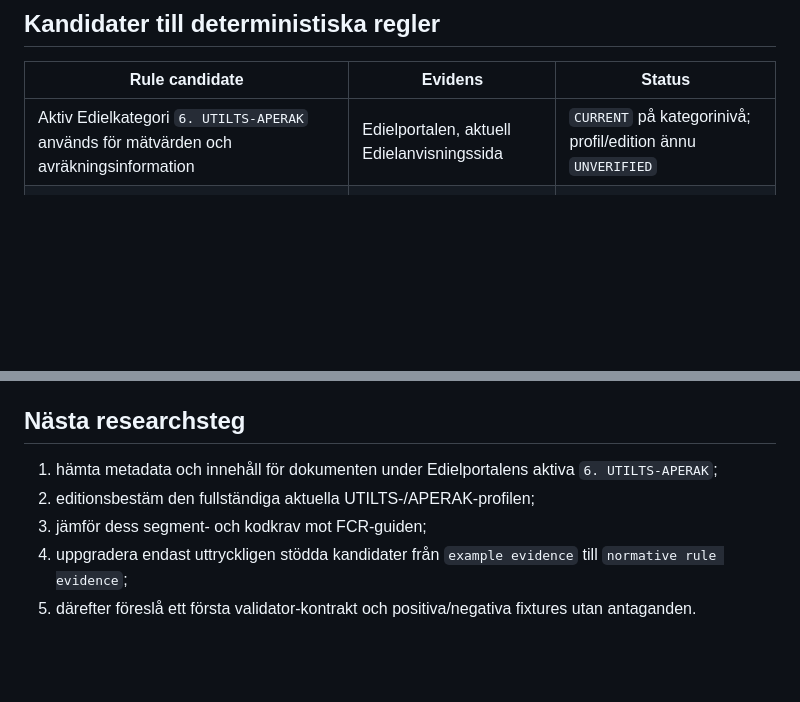
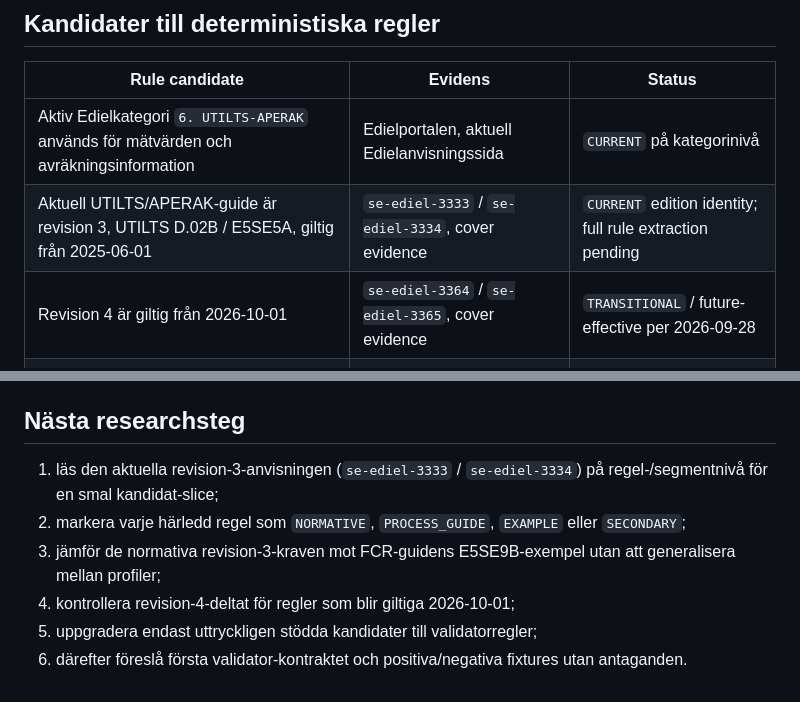
Before and after one commit to cjrandersson/tydel-arosyn-mcp, a Markdown page: docs/research/utilts-aperak-current-evidence.md, 2 parts joined by grey strips. Rendered like a GitHub page; blank space fills up the shorter version.

```diff
--- a/docs/research/utilts-aperak-current-evidence.md
+++ b/docs/research/utilts-aperak-current-evidence.md
@@ -130,7 +149,9 @@ Guiden anger `29` som positiv och `27` som negativ APERAK för detta exempel. De
 
 | Rule candidate | Evidens | Status |
 | --- | --- | --- |
-| Aktiv Edielkategori `6. UTILTS-APERAK` används för mätvärden och avräkningsinformation | Edielportalen, aktuell Edielanvisningssida | `CURRENT` på kategorinivå; profil/edition ännu `UNVERIFIED` |
+| Aktiv Edielkategori `6. UTILTS-APERAK` används för mätvärden och avräkningsinformation | Edielportalen, aktuell Edielanvisningssida | `CURRENT` på kategorinivå |
+| Aktuell UTILTS/APERAK-guide är revision 3, UTILTS D.02B / E5SE5A, giltig från 2025-06-01 | `se-ediel-3333` / `se-ediel-3334`, cover evidence | `CURRENT` edition identity; full rule extraction pending |
+| Revision 4 är giltig från 2026-10-01 | `se-ediel-3364` / `se-ediel-3365`, cover evidence | `TRANSITIONAL` / future-effective per 2026-09-28 |
 | FCR activated energy använder `UTILTS:D:02B:UN:E5SE9B` i guideexemplet | Svk FCR 2025 Appendix B | `CURRENT_SCOPED` |
 | FCR committed plan/activated energy använder `S01` | Svk FCR 2025 §2.3.2 | `CURRENT_SCOPED` |
 | Accepted bids använder `UTILTS S08` | Svk FCR 2025 §2.3.2.1 | `CURRENT_SCOPED` |
@@ -183,8 +204,9 @@ Varje nod/regelkandidat behöver minst:
 
 ## Nästa researchsteg
 
-1. hämta metadata och innehåll för dokumenten under Edielportalens aktiva `6. UTILTS-APERAK`;
-2. editionsbestäm den fullständiga aktuella UTILTS-/APERAK-profilen;
-3. jämför dess segment- och kodkrav mot FCR-guiden;
-4. uppgradera endast uttryckligen stödda kandidater från `example evidence` till `normative rule evidence`;
-5. därefter föreslå ett första validator-kontrakt och positiva/negativa fixtures utan antaganden.
+1. läs den aktuella revision-3-anvisningen (`se-ediel-3333` / `se-ediel-3334`) på regel-/segmentnivå för en smal kandidat-slice;
+2. markera varje härledd regel som `NORMATIVE`, `PROCESS_GUIDE`, `EXAMPLE` eller `SECONDARY`;
+3. jämför de normativa revision-3-kraven mot FCR-guidens E5SE9B-exempel utan att generalisera mellan profiler;
+4. kontrollera revision-4-deltat för regler som blir giltiga 2026-10-01;
+5. uppgradera endast uttryckligen stödda kandidater till validatorregler;
+6. därefter föreslå första validator-kontraktet och positiva/negativa fixtures utan antaganden.
```
Also changed, not shown: other parts of docs/research/utilts-aperak-current-evidence.md (+29 -10 lines).
